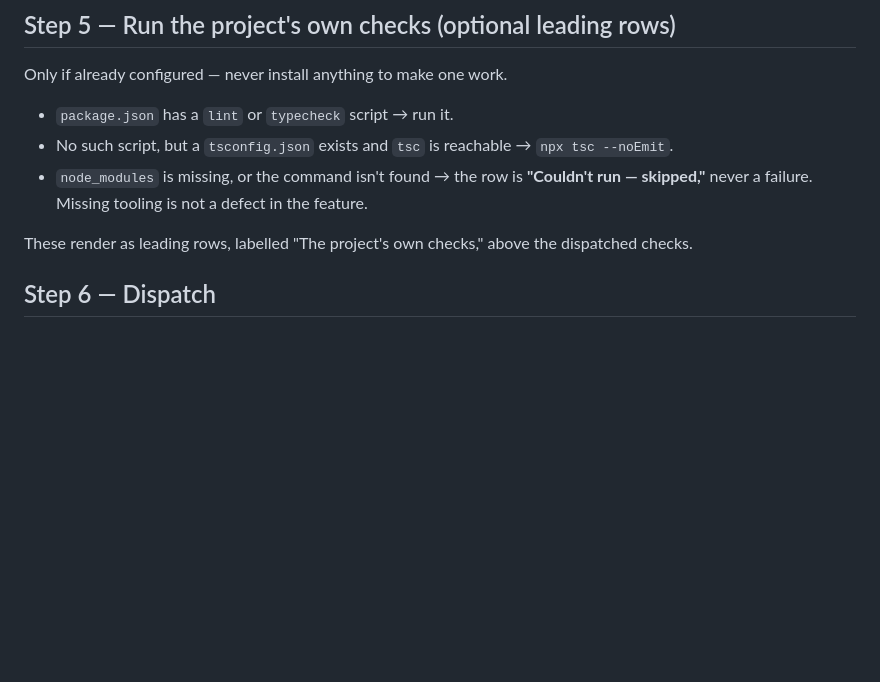
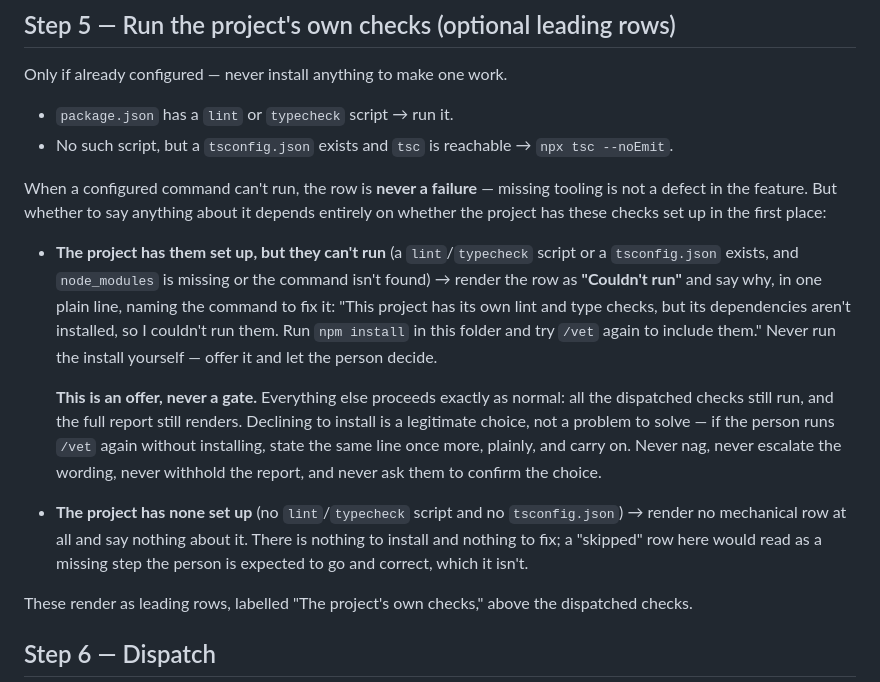
Before and after one commit to LarryHsiao/vet, a Markdown page: skills/vet/SKILL.md, the part around the change. Rendered like a GitHub page; blank space fills up the shorter version.

Commit message:
Ask about uninstalled deps instead of silently skipping
Step 5 previously rendered "Couldn't run -- skipped" whenever a
mechanical gate couldn't execute, which threw away real value and
told the user nothing actionable. Now it distinguishes two cases:

- Project HAS lint/typecheck configured but deps aren't installed ->
  say so plainly and name the command (npm install) that would let
  them run. Vet still never installs anything itself.
- Project has NO such tooling configured -> render no row at all.
  A "skipped" row there reads as a chore the user is expected to go
  complete, when there is nothing to fix.

The ask is explicitly an offer, never a gate: every dispatched check
still runs and the full report still renders regardless. Declining is
a legitimate choice -- state the line once, don't nag, don't escalate,
don't withhold the report. Also adds the "Couldn't run" presentation
to report-format.md's status mapping, which the review flagged as a
fourth status missing from the table.

```diff
--- a/skills/vet/SKILL.md
+++ b/skills/vet/SKILL.md
@@ -128,9 +128,31 @@ Only if already configured — never install anything to make one work.
 - `package.json` has a `lint` or `typecheck` script → run it.
 - No such script, but a `tsconfig.json` exists and `tsc` is reachable →
   `npx tsc --noEmit`.
-- `node_modules` is missing, or the command isn't found → the row is
-  **"Couldn't run — skipped,"** never a failure. Missing tooling is not a
-  defect in the feature.
+
+When a configured command can't run, the row is **never a failure** — missing
+tooling is not a defect in the feature. But whether to say anything about it
+depends entirely on whether the project has these checks set up in the first
+place:
+
+- **The project has them set up, but they can't run** (a `lint`/`typecheck`
+  script or a `tsconfig.json` exists, and `node_modules` is missing or the
+  command isn't found) → render the row as **"Couldn't run"** and say why, in
+  one plain line, naming the command to fix it: "This project has its own lint
+  and type checks, but its dependencies aren't installed, so I couldn't run
+  them. Run `npm install` in this folder and try `/vet` again to include them."
+  Never run the install yourself — offer it and let the person decide.
+
+  **This is an offer, never a gate.** Everything else proceeds exactly as
+  normal: all the dispatched checks still run, and the full report still
+  renders. Declining to install is a legitimate choice, not a problem to solve
+  — if the person runs `/vet` again without installing, state the same line
+  once more, plainly, and carry on. Never nag, never escalate the wording,
+  never withhold the report, and never ask them to confirm the choice.
+- **The project has none set up** (no `lint`/`typecheck` script and no
+  `tsconfig.json`) → render no mechanical row at all and say nothing about it.
+  There is nothing to install and nothing to fix; a "skipped" row here would
+  read as a missing step the person is expected to go and correct, which it
+  isn't.
 
 These render as leading rows, labelled "The project's own checks," above the
 dispatched checks.
```
Also changed, not shown: README.md (+6 -2 lines), 1 other file.
